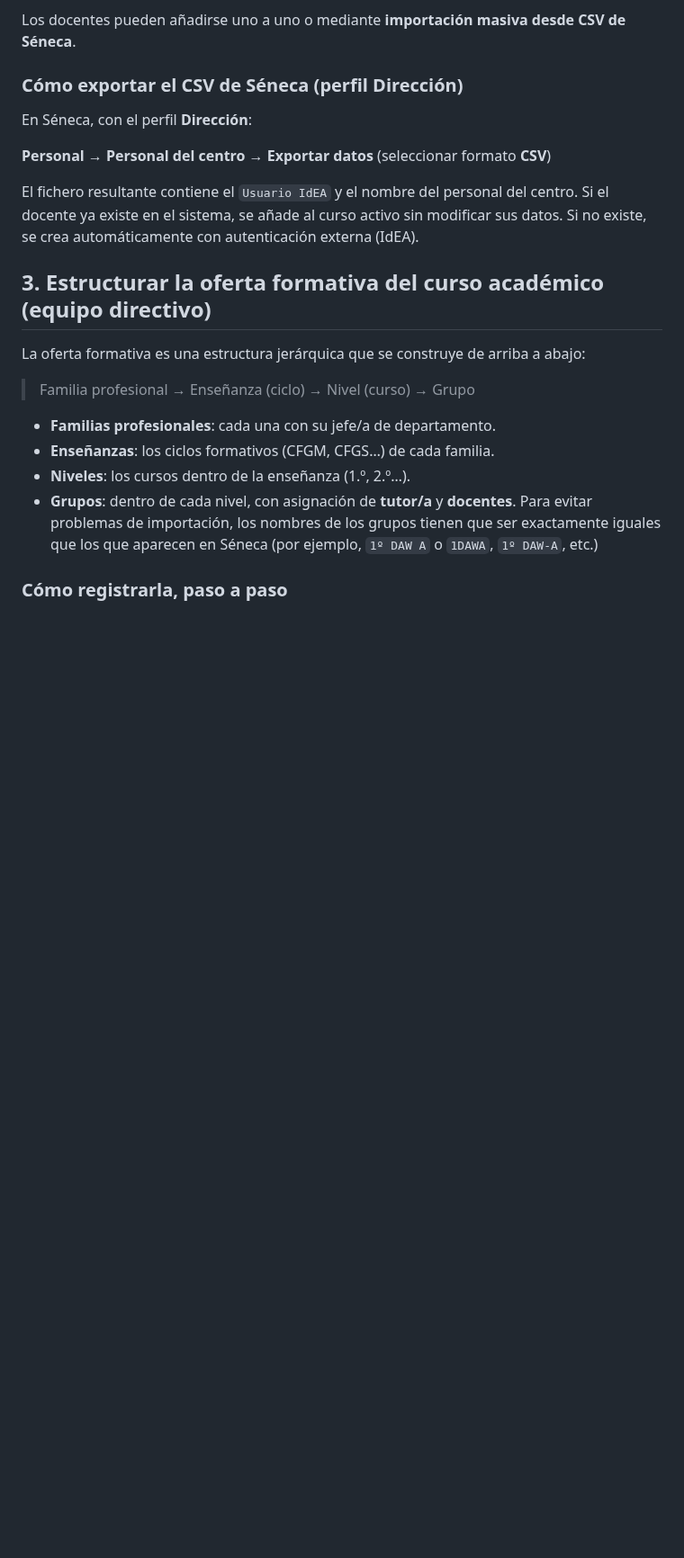
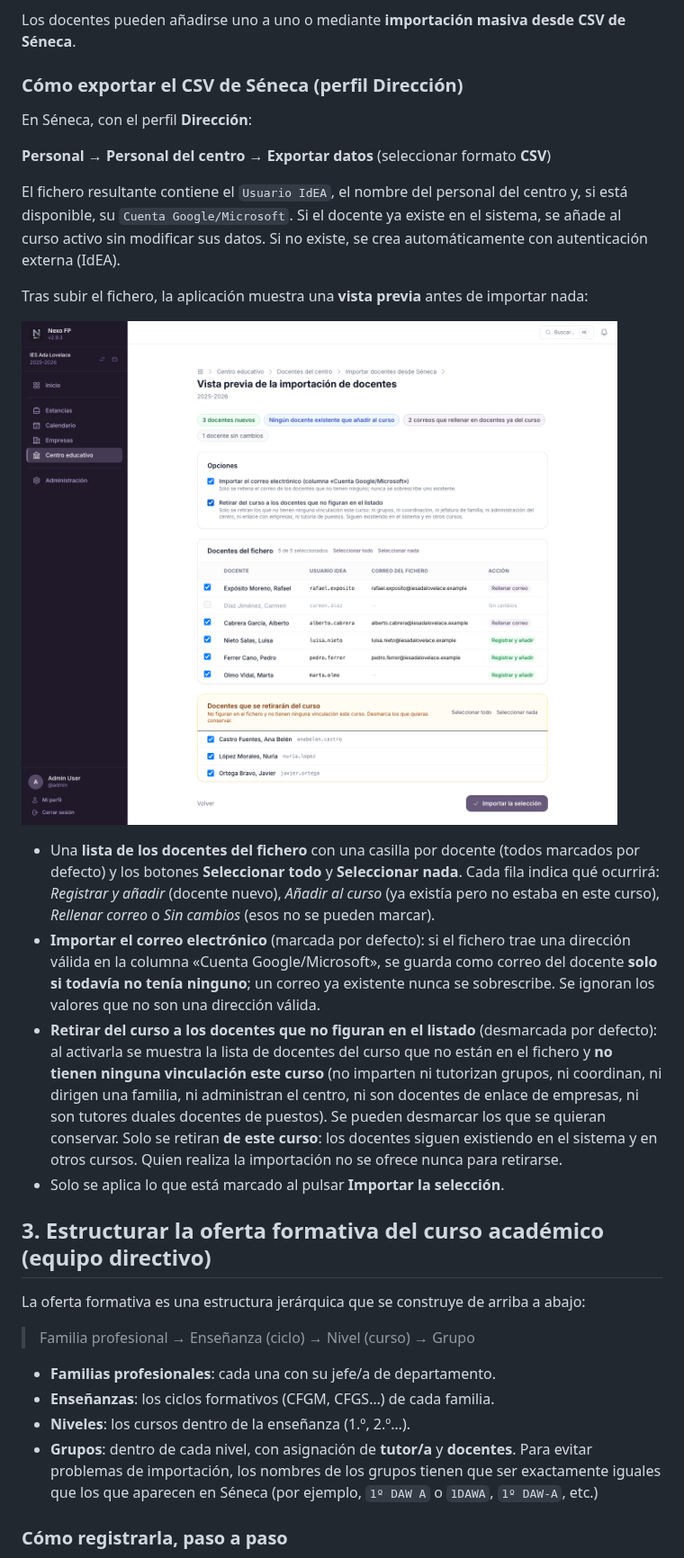
Before and after one commit to reasol-edu/nexo-fp, a Markdown page: docs/manual/02-primeros-pasos.md, the part around the change. Shown at 90% size. GitHub-like rendering; pictures changed too: docs/manual/img/docentes-importar-vista-previa.png (added); blank space fills up the shorter version.

Commit message:
docs: importación de docentes con vista previa en el manual y captura nueva
Claude-Session: https://claude.ai/code/session_01Q8R8uUPa8Fsi2RwKV4XKcs

```diff
--- a/docs/manual/02-primeros-pasos.md
+++ b/docs/manual/02-primeros-pasos.md
@@ -29,9 +29,28 @@ En Séneca, con el perfil **Dirección**:
 
 **Personal → Personal del centro → Exportar datos** (seleccionar formato **CSV**)
 
-El fichero resultante contiene el `Usuario IdEA` y el nombre del personal del centro. Si el docente
-ya existe en el sistema, se añade al curso activo sin modificar sus datos. Si no existe, se crea
-automáticamente con autenticación externa (IdEA).
+El fichero resultante contiene el `Usuario IdEA`, el nombre del personal del centro y, si está
+disponible, su `Cuenta Google/Microsoft`. Si el docente ya existe en el sistema, se añade al curso activo
+sin modificar sus datos. Si no existe, se crea automáticamente con autenticación externa (IdEA).
+
+Tras subir el fichero, la aplicación muestra una **vista previa** antes de importar nada:
+
+![Vista previa de la importación de docentes con selección, opciones de correo y de retirada del curso](img/docentes-importar-vista-previa.png)
+
+- Una **lista de los docentes del fichero** con una casilla por docente (todos marcados por defecto) y los
+  botones **Seleccionar todo** y **Seleccionar nada**. Cada fila indica qué ocurrirá: *Registrar y añadir*
+  (docente nuevo), *Añadir al curso* (ya existía pero no estaba en este curso), *Rellenar correo* o *Sin
+  cambios* (esos no se pueden marcar).
+- **Importar el correo electrónico** (marcada por defecto): si el fichero trae una dirección válida en la
+  columna «Cuenta Google/Microsoft», se guarda como correo del docente **solo si todavía no tenía ninguno**;
+  un correo ya existente nunca se sobrescribe. Se ignoran los valores que no son una dirección válida.
+- **Retirar del curso a los docentes que no figuran en el listado** (desmarcada por defecto): al activarla se
+  muestra la lista de docentes del curso que no están en el fichero y **no tienen ninguna vinculación este
+  curso** (no imparten ni tutorizan grupos, ni coordinan, ni dirigen una familia, ni administran el centro, ni
+  son docentes de enlace de empresas, ni son tutores duales docentes de puestos). Se pueden desmarcar los que
+  se quieran conservar. Solo se retiran **de este curso**: los docentes siguen existiendo en el sistema y en
+  otros cursos. Quien realiza la importación no se ofrece nunca para retirarse.
+- Solo se aplica lo que está marcado al pulsar **Importar la selección**.
 
 ## 3. Estructurar la oferta formativa del curso académico (equipo directivo)
 
```
Also changed, not shown: CHANGELOG.md (+7 -0 lines), 1 other file.
